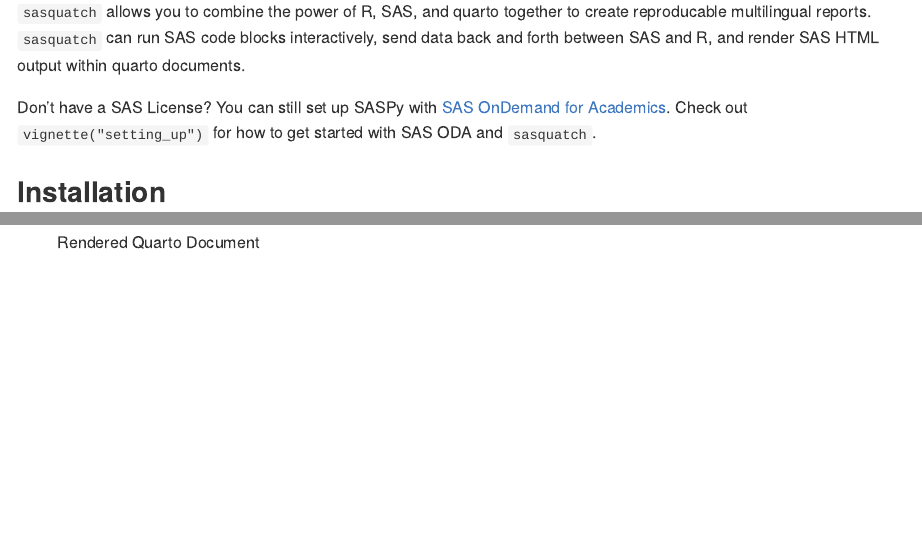
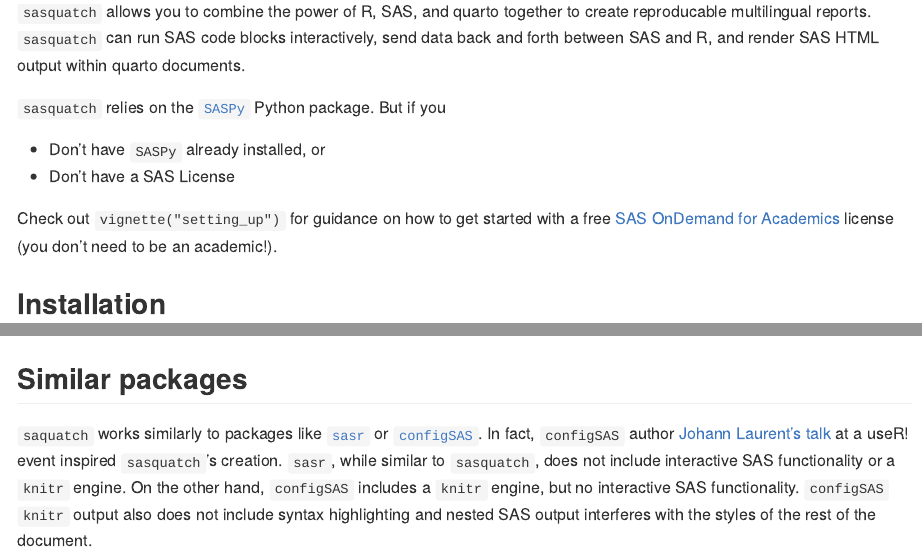
Before and after one commit to ropensci/sasquatch, an R Markdown document (README.Rmd): the page in a window 1100 px wide, from 150 px down, and a second part further down, joined at a grey line. The pictures show the output file README.md that the author committed with the source, drawn offline in the style of GitHub; badge pictures from the web are left out.

Commit message:
Adding additional info to README

```diff
--- a/README.Rmd
+++ b/README.Rmd
@@ -26,8 +28,14 @@
 interactively, send data back and forth between SAS and R, and render SAS HTML
 output within quarto documents.
 
-Don't have a SAS License? You can still set up SASPy with [SAS OnDemand for Academics](https://www.sas.com/en_us/software/on-demand-for-academics.html#928a7e06-1416-4d88-b966-311df1bdfea6). Check out
-`vignette("setting_up")` for how to get started with SAS ODA and `sasquatch`.
+`sasquatch` relies on the [`SASPy`](https://sassoftware.github.io/saspy/) Python package. But if you
+
+- Don't have `SASPy` already installed, or
+- Don't have a SAS License
+
+Check out `vignette("setting_up")` for guidance on how to get started with a
+free [SAS OnDemand for Academics](https://www.sas.com/en_us/software/on-demand-for-academics)
+license (you don't need to be an academic!).
 
 ## Installation
 
@@ -82,3 +90,15 @@
 expect from SAS with the `sas_engine()`.
 
 ![Rendered Quarto Document](man/figures/rendered_quarto.png)
+
+## Similar packages
+
+`saquatch` works similarly to packages like [`sasr`](https://sassoftware.github.io/saspy/)
+or [`configSAS`](https://github.com/baselr/configSAS). In fact, `configSAS`
+author [Johann Laurent's talk](https://www.youtube.com/watch?v=4c9T6-__vI8) at a
+useR! event inspired `sasquatch`'s creation. `sasr`, while similar to
+`sasquatch`, does not include interactive SAS functionality or a `knitr` engine.
+On the other hand, `configSAS` includes a `knitr` engine, but no interactive SAS
+functionality. `configSAS` `knitr` output also does not include syntax
+highlighting and nested SAS output interferes with the styles of the rest of the
+document.
```
Also changed, not shown: README.md, README.Rmd (2 more changed lines).
